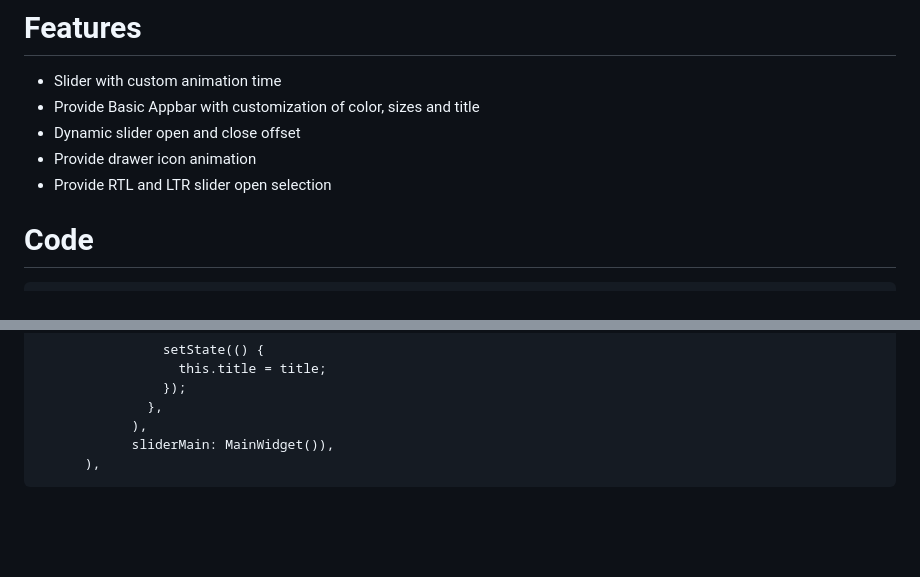
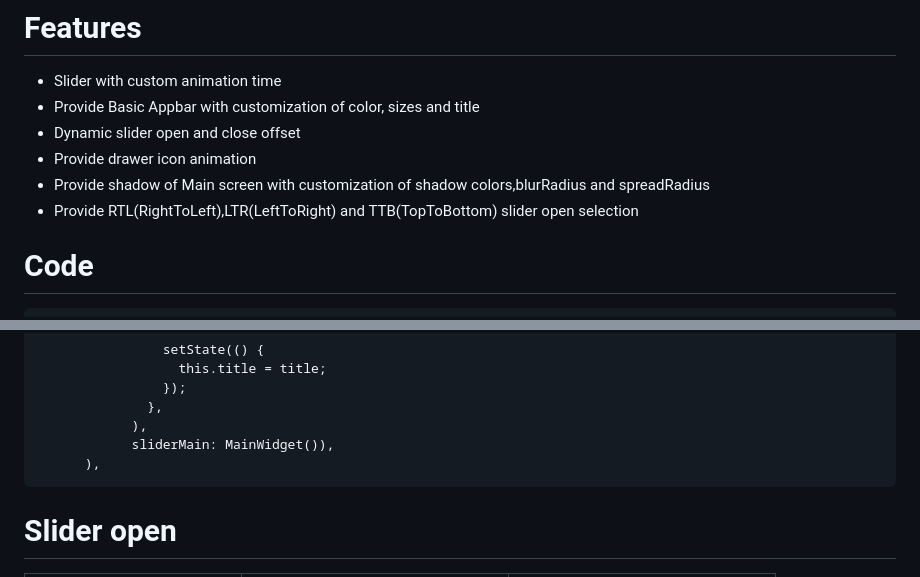
Before and after one commit to NikhilVadoliya/Flutter_slider_drawer, a Markdown page: README.md, 2 parts joined by grey strips. Rendered like a GitHub page; blank space fills up the shorter version.

Commit message:
-Update README.md file and plugin version -Update CHANGELOG.md file -Update preview gif of slide_left.gif,slide_right.gif and slide_top.gif

```diff
--- a/README.md
+++ b/README.md
@@ -27,7 +27,8 @@ dependencies:
   - Provide Basic Appbar with customization of color, sizes and title
   - Dynamic slider open and close offset
   - Provide drawer icon animation
-  - Provide RTL and LTR slider open selection
+  - Provide shadow of Main screen with customization of shadow colors,blurRadius and spreadRadius
+  - Provide RTL(RightToLeft),LTR(LeftToRight) and TTB(TopToBottom) slider open selection
 
 # Code
 
@@ -60,4 +61,5 @@ dependencies:
 
 
 
+ # Slider open
 
```
Also changed, not shown: other parts of README.md (+3 -3 lines), CHANGELOG.md (+7 -0 lines), slide_right.gif, slide_top.gif (added), 2 other files.
